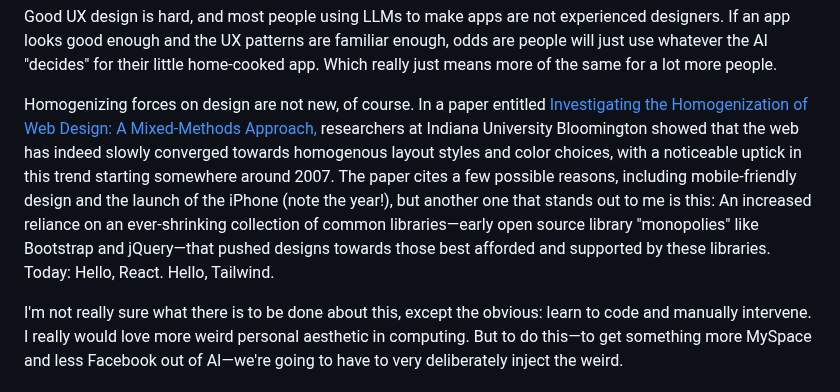
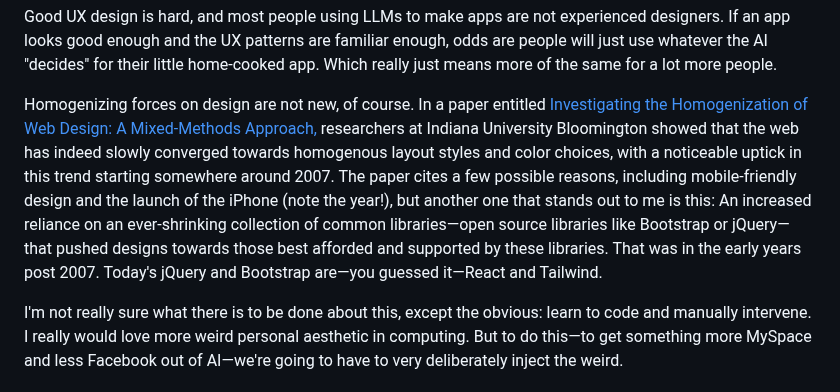
Before and after one commit to svoisen/seanvoisen.com, a Markdown page: src/blog/2025-03-10-vibe-coding-design-homogenization.md, the part around the change. GitHub-like rendering.

```diff
--- a/src/blog/2025-03-10-vibe-coding-design-homogenization.md
+++ b/src/blog/2025-03-10-vibe-coding-design-homogenization.md
@@ -27,6 +27,6 @@ But, this doesn't really happen in practice. We already know that [LLMs are powe
 
 Good UX design is hard, and most people using LLMs to make apps are not experienced designers. If an app looks good enough and the UX patterns are familiar enough, odds are people will just use whatever the AI "decides" for their little home-cooked app. Which really just means more of the same for a lot more people.
 
-Homogenizing forces on design are not new, of course. In a paper entitled [Investigating the Homogenization of Web Design: A Mixed-Methods Approach,](https://dl.acm.org/doi/10.1145/3411764.3445156) researchers at Indiana University Bloomington showed that the web has indeed slowly converged towards homogenous layout styles and color choices, with a noticeable uptick in this trend starting somewhere around 2007. The paper cites a few possible reasons, including mobile-friendly design and the launch of the iPhone (note the year!), but another one that stands out to me is this: An increased reliance on an ever-shrinking collection of common libraries—early open source library "monopolies" like Bootstrap and jQuery—that pushed designs towards those best afforded and supported by these libraries. Today: Hello, React. Hello, Tailwind.
+Homogenizing forces on design are not new, of course. In a paper entitled [Investigating the Homogenization of Web Design: A Mixed-Methods Approach,](https://dl.acm.org/doi/10.1145/3411764.3445156) researchers at Indiana University Bloomington showed that the web has indeed slowly converged towards homogenous layout styles and color choices, with a noticeable uptick in this trend starting somewhere around 2007. The paper cites a few possible reasons, including mobile-friendly design and the launch of the iPhone (note the year!), but another one that stands out to me is this: An increased reliance on an ever-shrinking collection of common libraries—open source libraries like Bootstrap or jQuery—that pushed designs towards those best afforded and supported by these libraries. That was in the early years post 2007. Today's jQuery and Bootstrap are—you guessed it—React and Tailwind.
 
 I'm not really sure what there is to be done about this, except the obvious: learn to code and manually intervene. I really would love more weird personal aesthetic in computing. But to do this—to get something more MySpace and less Facebook out of AI—we're going to have to very deliberately inject the weird.
```
